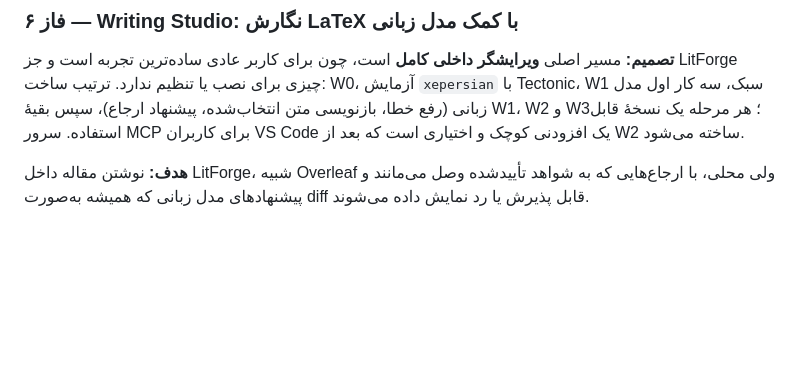
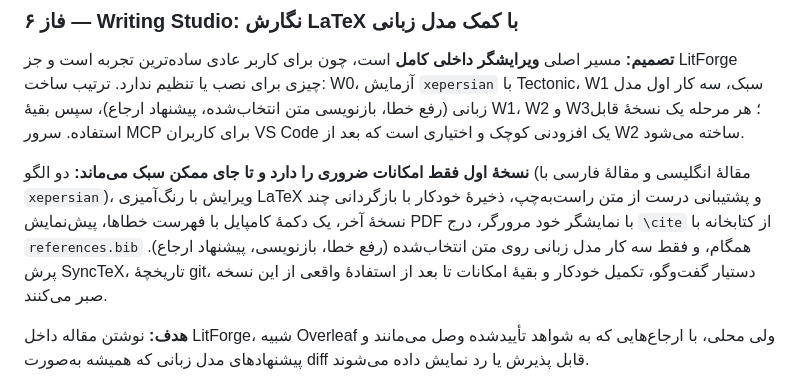
Before and after one commit to Ziaeemehr/LitForge, a Markdown page: docs/local_ai_research_roadmap_fa.md, the part around the change. Drawn GitHub-style; blank space fills up the shorter version.

Commit message:
docs: define a light first version of the Writing Studio editor with essentials only
Co-Authored-By: Claude Opus 5.5 <noreply@anthropic.com>

```diff
--- a/docs/local_ai_research_roadmap_fa.md
+++ b/docs/local_ai_research_roadmap_fa.md
@@ -343,6 +343,8 @@ flowchart LR
 
 **تصمیم:** مسیر اصلی **ویرایشگر داخلی کامل** است، چون برای کاربر عادی ساده‌ترین تجربه است و جز LitForge چیزی برای نصب یا تنظیم ندارد. ترتیب ساخت: W0، آزمایش `xepersian` با Tectonic، W1 سبک، سه کار اول مدل زبانی (رفع خطا، بازنویسی متن انتخاب‌شده، پیشنهاد ارجاع)، سپس بقیهٔ W1، W2 و W3؛ هر مرحله یک نسخهٔ قابل استفاده. سرور MCP برای کاربران VS Code یک افزودنی کوچک و اختیاری است که بعد از W2 ساخته می‌شود.
 
+**نسخهٔ اول فقط امکانات ضروری را دارد و تا جای ممکن سبک می‌ماند:** دو الگو (مقالهٔ انگلیسی و مقالهٔ فارسی با `xepersian`)، ویرایش با رنگ‌آمیزی LaTeX و پشتیبانی درست از متن راست‌به‌چپ، ذخیرهٔ خودکار با بازگردانی چند نسخهٔ آخر، یک دکمهٔ کامپایل با فهرست خطاها، پیش‌نمایش PDF با نمایشگر خود مرورگر، درج `\cite` از کتابخانه با `references.bib` همگام، و فقط سه کار مدل زبانی روی متن انتخاب‌شده (رفع خطا، بازنویسی، پیشنهاد ارجاع). پرش SyncTeX، تاریخچهٔ git، دستیار گفت‌وگو، تکمیل خودکار و بقیهٔ امکانات تا بعد از استفادهٔ واقعی از این نسخه صبر می‌کنند.
+
 **هدف:** نوشتن مقاله داخل LitForge، شبیه Overleaf ولی محلی، با ارجاع‌هایی که به شواهد تأییدشده وصل می‌مانند و پیشنهادهای مدل زبانی که همیشه به‌صورت diff قابل پذیرش یا رد نمایش داده می‌شوند.
 
 - **W0 — پایه:** کلید ارجاع پایدار برای هر مقاله، خروجی `references.bib` و خروجی `.tex` برای گزارش، پاسخ و ماتریس؛ فقط ارجاع‌هایی که نقل‌قولشان تأیید شده است.
```
Also changed, not shown: 1 other file.
